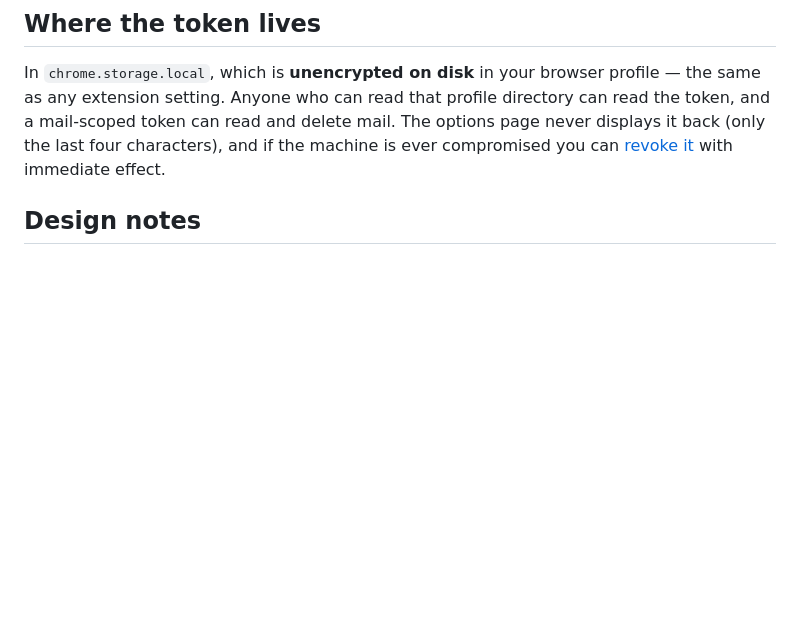
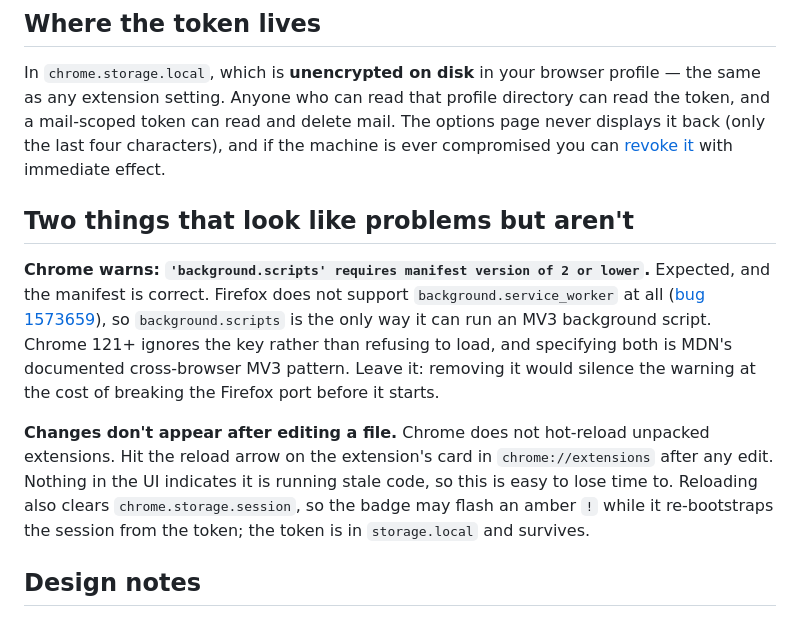
Before and after one commit to ikryten/fastmail-notifier, a Markdown page: README.md, the part around the change. Drawn GitHub-style; blank space fills up the shorter version.

Commit message:
Document the MV3 background.scripts warning and the reload gotcha
Chrome warns that background.scripts requires MV2, but the manifest is correct:
Firefox has no support for background.service_worker (bug 1573659), Chrome 121+
ignores the key rather than failing, and specifying both is MDN's documented
cross-browser MV3 pattern. Recorded so it does not get "fixed" later.

Also noted that Chrome never hot-reloads unpacked extensions, which cost a
debugging round when the deep link appeared broken but was simply not loaded.

Co-Authored-By: Claude Opus 5 (1M context) <noreply@anthropic.com>
Claude-Session: https://claude.ai/code/session_01WsckqheEY2ogYU8zeoopNL

```diff
--- a/README.md
+++ b/README.md
@@ -38,6 +38,23 @@ The options page never displays it back (only the last four characters), and if
 the machine is ever compromised you can
 [revoke it](https://app.fastmail.com/settings/security/tokens) with immediate
 effect.
+
+## Two things that look like problems but aren't
+
+**Chrome warns: `'background.scripts' requires manifest version of 2 or lower`.**
+Expected, and the manifest is correct. Firefox does not support
+`background.service_worker` at all ([bug 1573659](https://bugzil.la/1573659)), so
+`background.scripts` is the only way it can run an MV3 background script. Chrome 121+
+ignores the key rather than refusing to load, and specifying both is MDN's documented
+cross-browser MV3 pattern. Leave it: removing it would silence the warning at the cost of
+breaking the Firefox port before it starts.
+
+**Changes don't appear after editing a file.** Chrome does not hot-reload unpacked
+extensions. Hit the reload arrow on the extension's card in `chrome://extensions` after
+any edit. Nothing in the UI indicates it is running stale code, so this is easy to lose
+time to. Reloading also clears `chrome.storage.session`, so the badge may flash an amber
+`!` while it re-bootstraps the session from the token; the token is in `storage.local` and
+survives.
 
 ## Design notes
 
```
